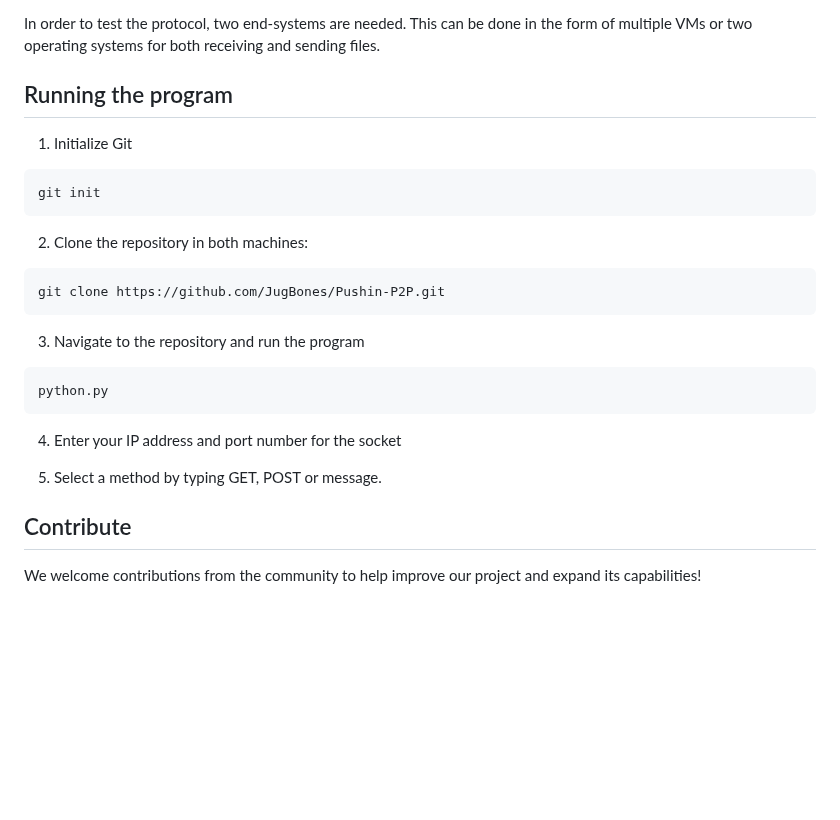
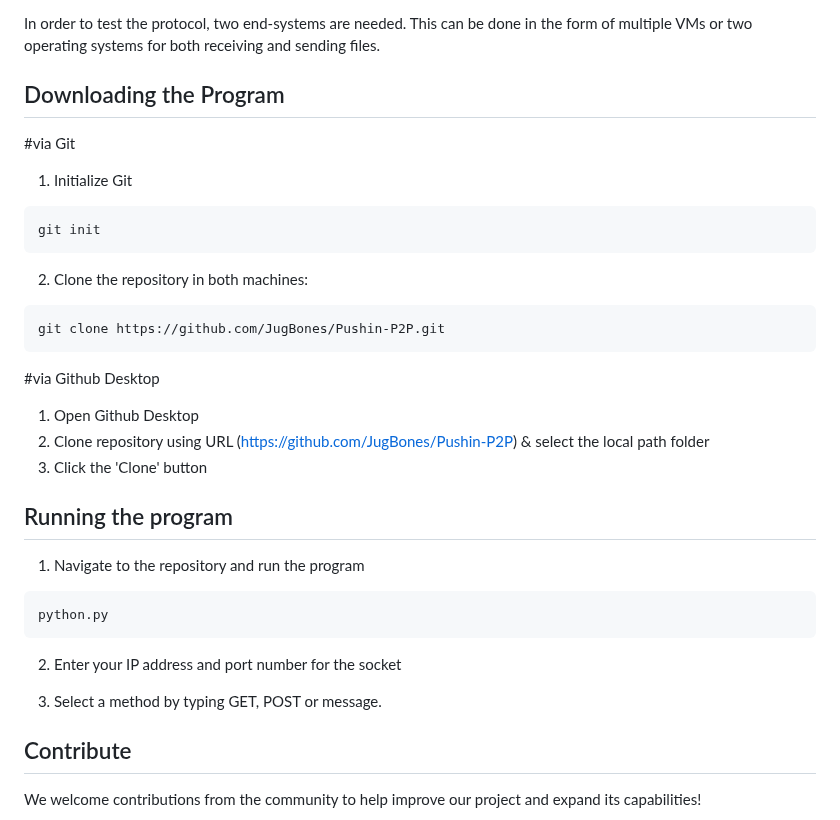
Before and after one commit to JugBones/Pushin-P2P, a Markdown page: README.md, the part around the change. Drawn GitHub-style; blank space fills up the shorter version.

Commit message:
Add download guide using Github Desktop

````diff
--- a/README.md
+++ b/README.md
@@ -72,7 +72,8 @@ The program uses Python Socket and Multiprocessing libraries to handle incoming
 
 In order to test the protocol, two end-systems are needed. This can be done in the form of multiple VMs or two operating systems for both receiving and sending files.
 
-## Running the program
+## Downloading the Program
+#via Git
 1. Initialize Git
 ```bash
 git init
@@ -81,13 +82,19 @@ git init
 ```bash
 git clone https://github.com/JugBones/Pushin-P2P.git
 ```
-3. Navigate to the repository and run the program
+#via Github Desktop
+1. Open Github Desktop
+2. Clone repository using URL (https://github.com/JugBones/Pushin-P2P) & select the local path folder
+3. Click the 'Clone' button
+
+## Running the program
+1. Navigate to the repository and run the program
 ```bash
 python.py
 ```
-4. Enter your IP address and port number for the socket
+2. Enter your IP address and port number for the socket
 
-5. Select a method by typing GET, POST or message.
+3. Select a method by typing GET, POST or message.
 
 ## Contribute
 We welcome contributions from the community to help improve our project and expand its capabilities!
````
